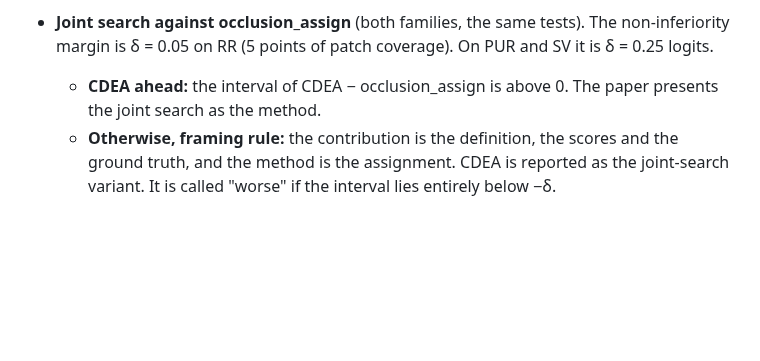
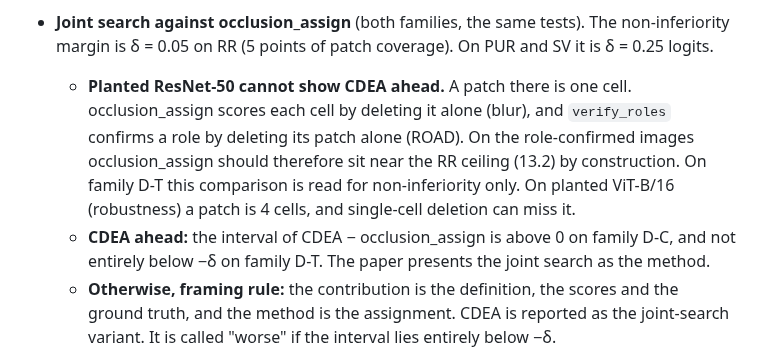
Before and after one commit to supreethms1809/gambit, a Markdown page: docs/paper/EVAL_PLAN.md, the part around the change. Rendered like a GitHub page; blank space fills up the shorter version.

Commit message:
Read the joint-search test on planted ResNet-50 for non-inferiority only.
On planted ResNet-50 a patch is one cell. occlusion_assign scores each
cell by deleting it alone, and verify_roles confirms a role by deleting its
patch alone, so on the role-confirmed images occlusion_assign should sit
near the RR ceiling by construction. "CDEA ahead" is now decided on family
D-C, with family D-T requiring non-inferiority. This changes the draft rule
in 13.4 and needs the user's sign-off.

Co-Authored-By: Claude Opus 5.5 <noreply@anthropic.com>

```diff
--- a/docs/paper/EVAL_PLAN.md
+++ b/docs/paper/EVAL_PLAN.md
@@ -470,7 +470,8 @@ Reported with intervals, untested:
   **D2 holds** if both reject with a positive median.
   - Power, stated in advance: the exact p for 8/8 wins is 0.0078. Under Holm the first rejection needs T ≤ 2 (p ≤ 0.023 against 0.025), and the second T ≤ 3.
 - **Joint search against occlusion_assign** (both families, the same tests). The non-inferiority margin is δ = 0.05 on RR (5 points of patch coverage). On PUR and SV it is δ = 0.25 logits.
-  - **CDEA ahead:** the interval of CDEA − occlusion_assign is above 0. The paper presents the joint search as the method.
+  - **Planted ResNet-50 cannot show CDEA ahead.** A patch there is one cell. occlusion_assign scores each cell by deleting it alone (blur), and `verify_roles` confirms a role by deleting its patch alone (ROAD). On the role-confirmed images occlusion_assign should therefore sit near the RR ceiling (13.2) by construction. On family D-T this comparison is read for non-inferiority only. On planted ViT-B/16 (robustness) a patch is 4 cells, and single-cell deletion can miss it.
+  - **CDEA ahead:** the interval of CDEA − occlusion_assign is above 0 on family D-C, and not entirely below −δ on family D-T. The paper presents the joint search as the method.
   - **Otherwise, framing rule:** the contribution is the definition, the scores and the ground truth, and the method is the assignment. CDEA is reported as the joint-search variant. It is called "worse" if the interval lies entirely below −δ.
 - **Neither D1 nor D2 holds:** the decomposition is reported as a negative result beside the evaluation-paper route of `G1.md`.
 
```
